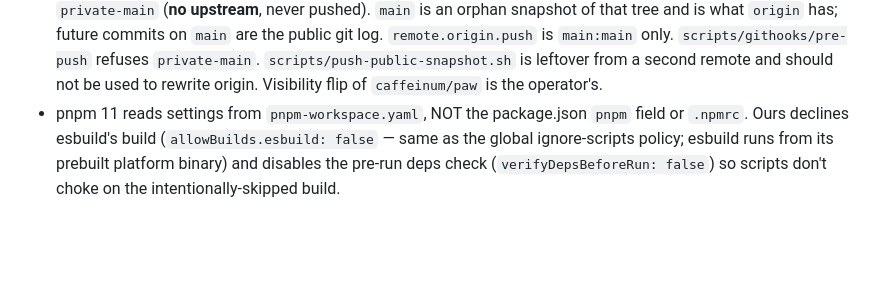
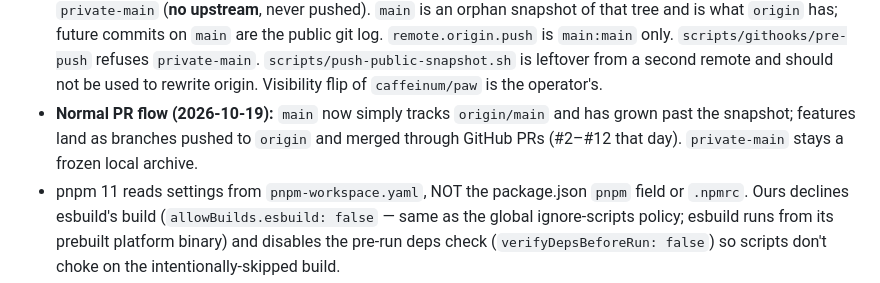
Before and after one commit to caffeinum/paw, a Markdown page: docs/notes/lifecycle.md, the part around the change. Rendered like a GitHub page; blank space fills up the shorter version.

Commit message:
docs: main tracks origin/main with a normal PR flow; private-main is a frozen archive
Co-Authored-By: Claude Opus 5.5 <noreply@anthropic.com>

```diff
--- a/docs/notes/lifecycle.md
+++ b/docs/notes/lifecycle.md
@@ -474,6 +474,7 @@ tool temp files from agents accumulate there. `check:spawn-env` covers it.
   manager process is `node …/tsx/…` (NOT bun) and a `paw chat --fresh <folder>` boots a real claude (RSS > 100MB).
 - `pnpm typecheck`, `pnpm check:launch`.
 - **History vs github (2026-09-10):** github visibility is the whole repo, not per-branch. Full history lives on local `private-main` (**no upstream**, never pushed). `main` is an orphan snapshot of that tree and is what `origin` has; future commits on `main` are the public git log. `remote.origin.push` is `main:main` only. `scripts/githooks/pre-push` refuses `private-main`. `scripts/push-public-snapshot.sh` is leftover from a second remote and should not be used to rewrite origin. Visibility flip of `caffeinum/paw` is the operator's.
+- **Normal PR flow (2026-10-19):** `main` now simply tracks `origin/main` and has grown past the snapshot; features land as branches pushed to `origin` and merged through GitHub PRs (#2–#12 that day). `private-main` stays a frozen local archive.
 - pnpm 11 reads settings from `pnpm-workspace.yaml`, NOT the package.json `pnpm` field or `.npmrc`.
   Ours declines esbuild's build (`allowBuilds.esbuild: false` — same as the global ignore-scripts
   policy; esbuild runs from its prebuilt platform binary) and disables the pre-run deps check
```
Also changed, not shown: CLAUDE.md (+3 -2 lines).
